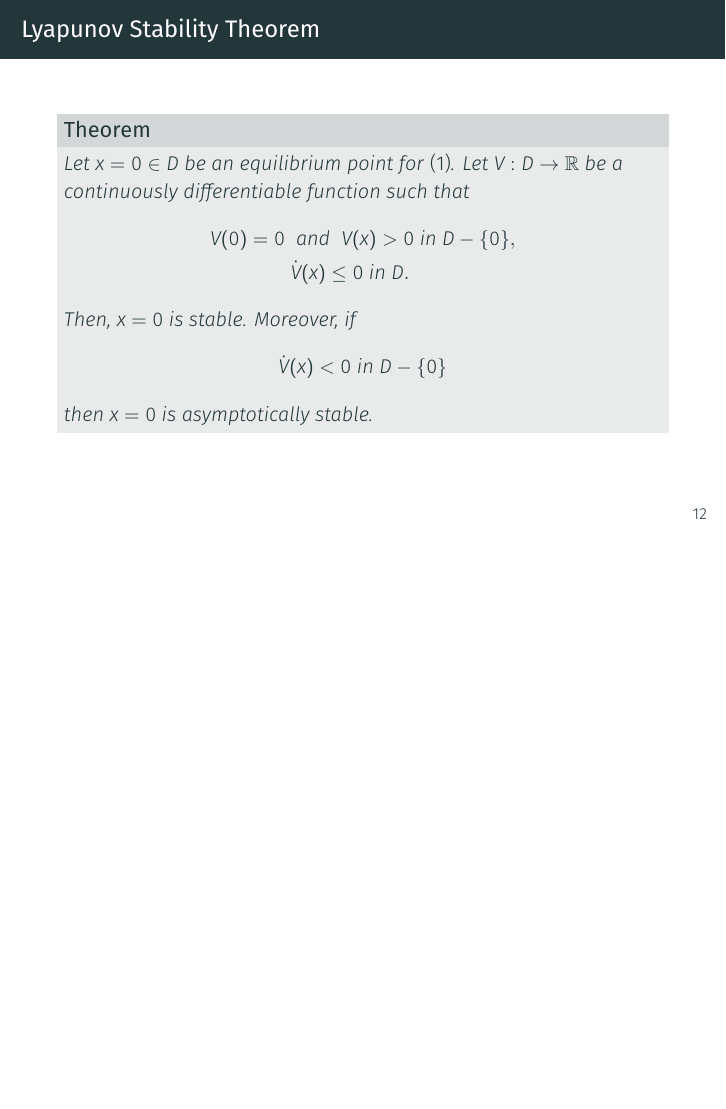
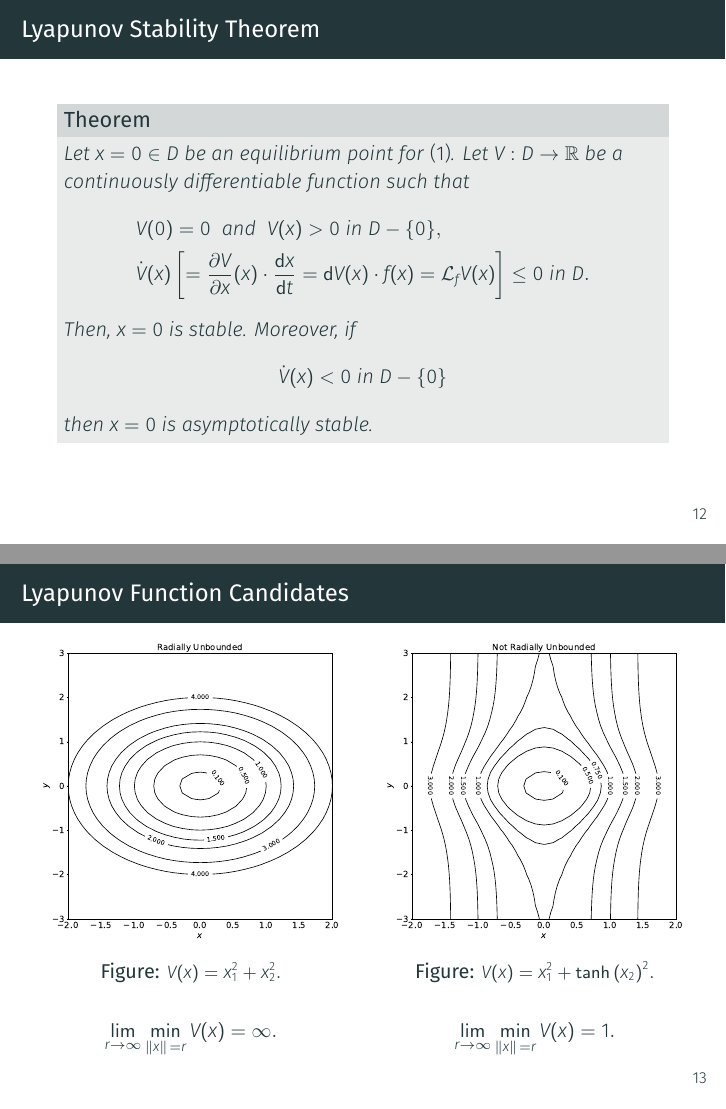
Before and after one commit to Symplectomorphism/nonlinear-systems, LaTeX slides (lyapunov/lecture/lyapunov.tex, which reads lyapunov/lecture/slides/analysis.tex): page 17 of 74 before the commit and pages 17 and 18 of 75 after it, the two joined at a grey line, the shorter picture padded with empty space. Compiled offline with XeLaTeX; a missing font is replaced by an installed copy or a similar font.

Commit message:
slide updates after first lecture

```diff
--- a/lyapunov/lecture/slides/analysis.tex
+++ b/lyapunov/lecture/slides/analysis.tex
@@ -77,13 +77,37 @@
         $V: D \rightarrow \mathbb{R}$ be a continuously differentiable function
         such that
         \begin{align*}
-            V(0) = 0 \; &\text{ and } \; V(x) > 0 \text{ in } D - \{0\}, \\
-            &\dot{V}(x) \leq 0 \text{ in } D.
+            &V(0) = 0 \; \text{ and } \; V(x) > 0 \text{ in } D - \{0\}, \\
+            &\dot{V}(x) \left[ = \pd{V}{x}(x) \cdot \frac{\dd x}{\dd t} = \dd
+            V(x) \cdot f(x) = \mc{L}_fV(x) \right] \leq 0 \text{ in } D.
         \end{align*}
         Then, $x=0$ is stable. Moreover, if
         \[ \dot{V}(x) < 0 \text{ in } D - \{0\} \] then $x=0$ is asymptotically
         stable.
     \end{theorem}
+\end{frame}
+
+\begin{frame}
+    \frametitle{Lyapunov Function Candidates}
+
+    \begin{columns}
+        \begin{column}{0.5\textwidth}
+            \begin{figure}[bth]
+                \centering
+                \includegraphics[width=1.0\textwidth]{figures/lyap_candidate_unbd.eps}
+                \caption{\footnotesize $V(x) = x_1^2 + x_2^2.$}
+            \end{figure}
+            \[ \lim_{r \to \infty} \min_{\norm{x}{}=r} V(x) = \infty. \]
+        \end{column}
+        \begin{column}{0.5\textwidth}
+            \begin{figure}[bth]
+                \centering
+                \includegraphics[width=1.0\textwidth]{figures/lyap_candidate_not_unbd.eps}
+                \caption{\footnotesize $V(x) = x_1^2 + \tanh{(x_2)}^2.$}
+            \end{figure}
+            \[ \lim_{r \to \infty} \min_{\norm{x}{}=r} V(x) = 1. \]
+        \end{column}
+    \end{columns}
 \end{frame}
 
 
```
Also changed, not shown: lyapunov/lecture/figures/lyap_candidate_not_unbd.eps (added), lyapunov/lecture/figures/lyap_candidate_unbd.eps (added), lyapunov/lecture/lyapunov.pdf, 11 other files.
